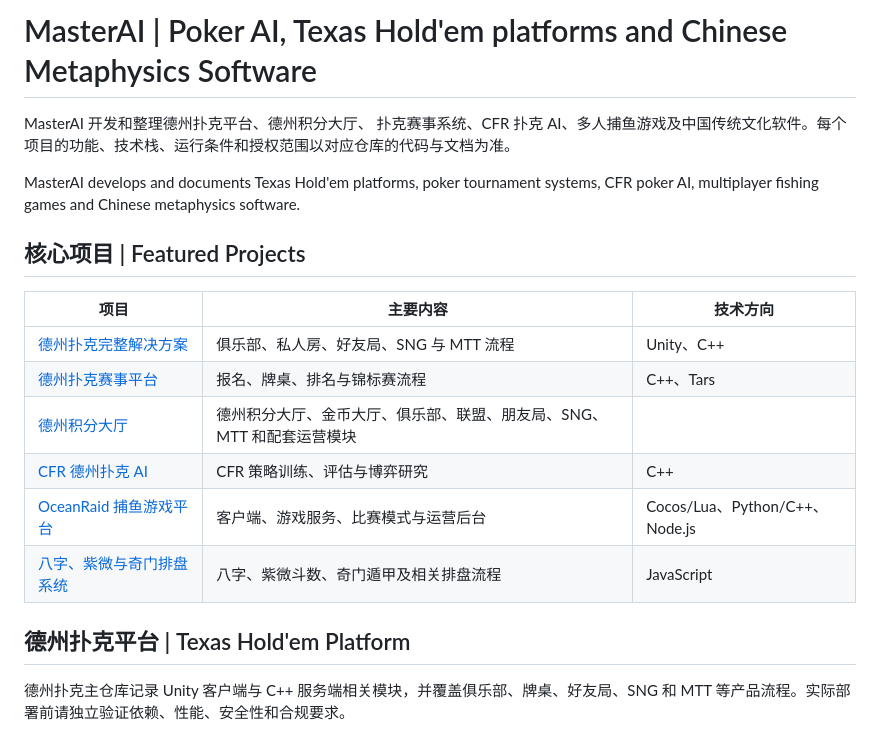
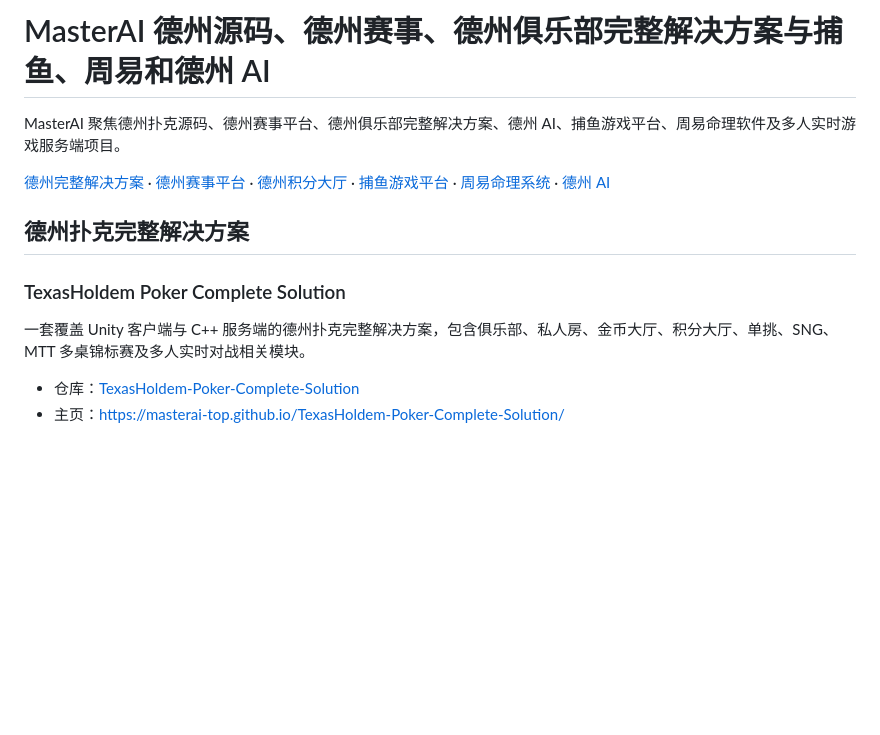
Before and after one commit to masterai-top/masterai-top, a Markdown page: README.md, the part around one of its changes. Drawn GitHub-style; blank space fills up the shorter version.

```diff
--- a/README.md
+++ b/README.md
@@ -1,21 +1,15 @@
-# MasterAI | Poker AI, Texas Hold'em platforms and Chinese Metaphysics Software
+# MasterAI 德州源码、德州赛事、德州俱乐部完整解决方案与捕鱼、周易和德州 AI
 
-MasterAI 开发和整理德州扑克平台、德州积分大厅、 扑克赛事系统、CFR 扑克 AI、多人捕鱼游戏及中国传统文化软件。每个项目的功能、技术栈、运行条件和授权范围以对应仓库的代码与文档为准。
+MasterAI 聚焦德州扑克源码、德州赛事平台、德州俱乐部完整解决方案、德州 AI、捕鱼游戏平台、周易命理软件及多人实时游戏服务端项目。
 
-MasterAI develops and documents Texas Hold'em platforms, poker tournament systems, CFR poker AI, multiplayer fishing games and Chinese metaphysics software.
+[德州完整解决方案](https://github.com/masterai-top/TexasHoldem-Poker-Complete-Solution) · [德州赛事平台](https://github.com/masterai-top/Texas-Holdem-Poker-Tournament-Event-Platform) · [德州积分大厅](https://github.com/masterai-top/Texas-Hold-em-Points-Lobby) · [捕鱼游戏平台](https://github.com/masterai-top/OceanRaid-Fishing-Game-Platform) · [周易命理系统](https://github.com/masterai-top/Bazi-Ziwei-Qimen-Dunjia-Divination-System-Source-Code) · [德州 AI](https://github.com/masterai-top/cfr-poker-ai-masterai)
 
-## 核心项目 | Featured Projects
+## 德州扑克完整解决方案
 
-| 项目 | 主要内容 | 技术方向 |
-| --- | --- | --- |
-| [德州扑克完整解决方案](https://github.com/masterai-top/TexasHoldem-Poker-Complete-Solution) | 俱乐部、私人房、好友局、SNG 与 MTT 流程 | Unity、C++ |
-| [德州扑克赛事平台](https://github.com/masterai-top/Texas-Holdem-Poker-Tournament-Event-Platform) | 报名、牌桌、排名与锦标赛流程 | C++、Tars |
-| [德州积分大厅](https://github.com/masterai-top/Texas-Hold-em-Points-Lobby) | 德州积分大厅、金币大厅、俱乐部、联盟、朋友局、SNG、MTT 和配套运营模块  |
-| [CFR 德州扑克 AI](https://github.com/masterai-top/cfr-poker-ai-masterai) | CFR 策略训练、评估与博弈研究 | C++ |
-| [OceanRaid 捕鱼游戏平台](https://github.com/masterai-top/OceanRaid-Fishing-Game-Platform) | 客户端、游戏服务、比赛模式与运营后台 | Cocos/Lua、Python/C++、Node.js |
-| [八字、紫微与奇门排盘系统](https://github.com/masterai-top/Bazi-Ziwei-Qimen-Dunjia-Divination-System-Source-Code) | 八字、紫微斗数、奇门遁甲及相关排盘流程 | JavaScript |
+### TexasHoldem Poker Complete Solution
 
-## 德州扑克平台 | Texas Hold'em Platform
+一套覆盖 Unity 客户端与 C++ 服务端的德州扑克完整解决方案，包含俱乐部、私人房、金币大厅、积分大厅、单挑、SNG、MTT 多桌锦标赛及多人实时对战相关模块。
 
-德州扑克主仓库记录 Unity 客户端与 C++ 服务端相关模块，并覆盖俱乐部、牌桌、好友局、SNG 和 MTT 等产品流程。实际部署前请独立验证依赖、性能、安全性和合规要求。
+- 仓库：[TexasHoldem-Poker-Complete-Solution](https://github.com/masterai-top/TexasHoldem-Poker-Complete-Solution)
+- 主页：https://masterai-top.github.io/TexasHoldem-Poker-Complete-Solution/
 
```
Also changed, not shown: other parts of README.md (+56 -37 lines).
